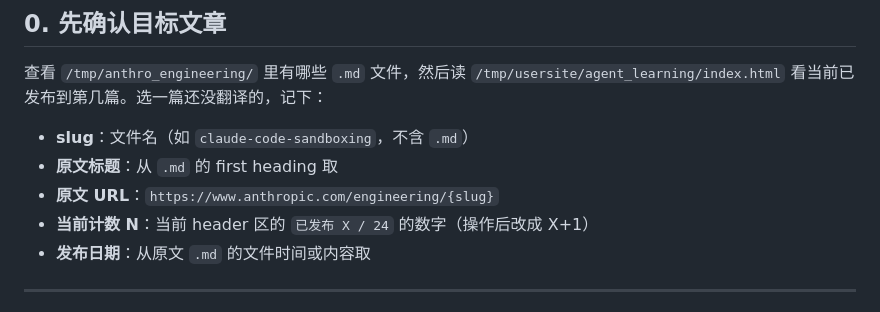
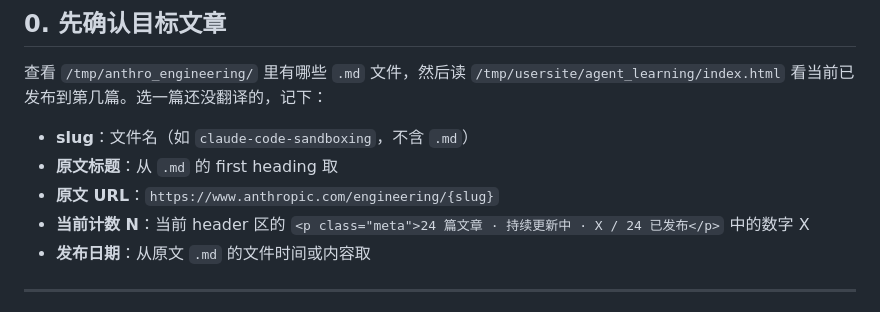
Before and after one commit to classmatexiaoming96-ux/skills, a Markdown page: agent-learning-article/SKILL.md, the part around the change. GitHub-like rendering.

Commit message:
fix(agent-learning-article): update step 0 count description to match production HTML exactly

```diff
--- a/agent-learning-article/SKILL.md
+++ b/agent-learning-article/SKILL.md
@@ -22,7 +22,7 @@ triggers:
 - **slug**：文件名（如 `claude-code-sandboxing`，不含 `.md`）
 - **原文标题**：从 `.md` 的 first heading 取
 - **原文 URL**：`https://www.anthropic.com/engineering/{slug}`
-- **当前计数 N**：当前 header 区的 `已发布 X / 24` 的数字（操作后改成 X+1）
+- **当前计数 N**：当前 header 区的 `<p class="meta">24 篇文章 · 持续更新中 · X / 24 已发布</p>` 中的数字 X
 - **发布日期**：从原文 `.md` 的文件时间或内容取
 
 ---
```
